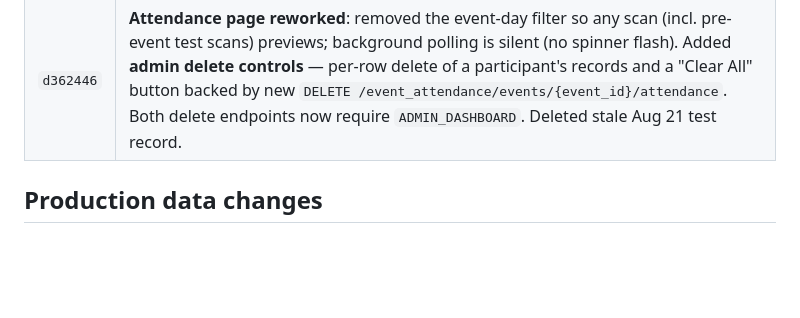
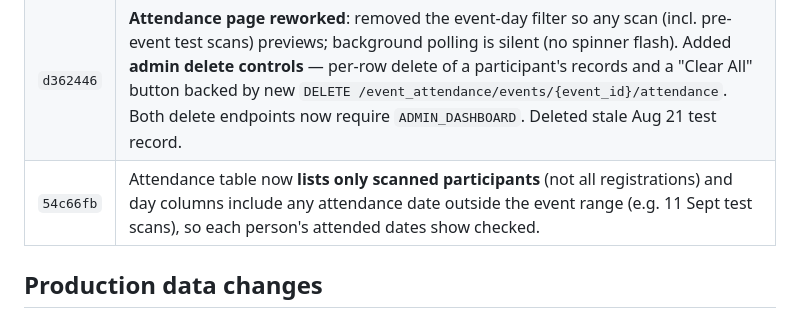
Before and after one commit to Davis1406/ecsaconm_events, a Markdown page: HANDOFF.md, the part around the change. Drawn GitHub-style; blank space fills up the shorter version.

Commit message:
Update handoff notes with scanned-only attendance table

```diff
--- a/HANDOFF.md
+++ b/HANDOFF.md
@@ -39,6 +39,7 @@ Everything below is **committed and deployed** to production unless flagged
 | `7df8ec9` | **Fixed QR scan attendance** — the scan page sent `attendance_date` as a full ISO datetime, which the API rejects with a 422 (so scans never recorded attendance). Now sends a local `YYYY-MM-DD` date. |
 | `ffe7746` | Attendance Confirmation only counts records on actual **event days** (14–18 Sept) — a stale test scan from another date no longer keeps the page populated, so it stays blank until someone is genuinely scanned for the event. |
 | `d362446` | **Attendance page reworked**: removed the event-day filter so any scan (incl. pre-event test scans) previews; background polling is silent (no spinner flash). Added **admin delete controls** — per-row delete of a participant's records and a "Clear All" button backed by new `DELETE /event_attendance/events/{event_id}/attendance`. Both delete endpoints now require `ADMIN_DASHBOARD`. Deleted stale Aug 21 test record. |
+| `54c66fb` | Attendance table now **lists only scanned participants** (not all registrations) and day columns include any attendance date outside the event range (e.g. 11 Sept test scans), so each person's attended dates show checked. |
 
 ## Production data changes
 
```
